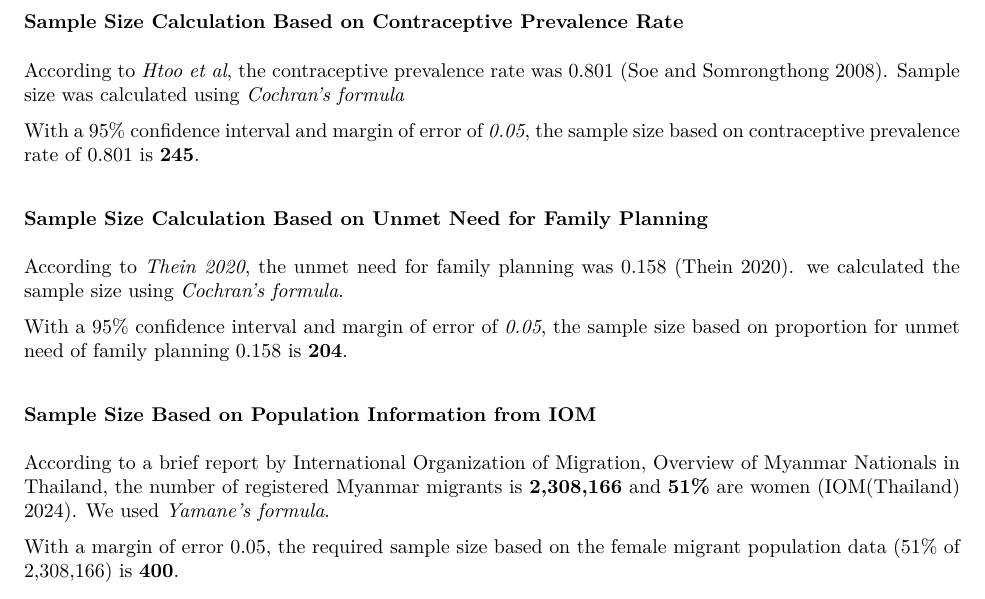
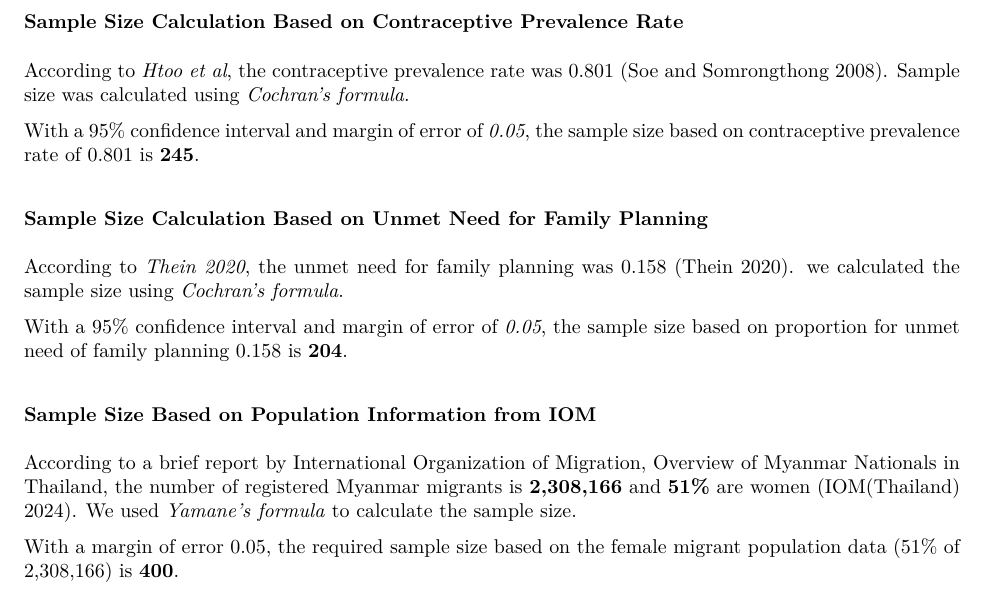
Before and after one commit to kaungMyat-Khant/family-Planning-Thailand-Myanmar-Migrants, an R Markdown document (sampleSize_calculation.Rmd): part of page 2 of 2, cut so that both start at the same text. The pictures show the output file sampleSize_calculation.pdf that the author committed with the source.

Commit message:
Update to correct typos

````diff
--- a/sampleSize_calculation.Rmd
+++ b/sampleSize_calculation.Rmd
@@ -46,9 +46,7 @@ where:
 
 ### Sample Size Calculation Based on **Contraceptive Prevalence Rate**
 
-According to *Htoo et al*, the contraceptive prevalence rate was 0.801 [@soe_utilization_2008]. Sample size was calculated using *Cochran's formula*
-
-
+According to *Htoo et al*, the contraceptive prevalence rate was 0.801 [@soe_utilization_2008]. Sample size was calculated using *Cochran's formula*.
 
 
 ```{r n_CPR, results='hide'}
@@ -77,7 +75,7 @@ With a 95% confidence interval and margin of error of *0.05*, the sample size ba
 
 ### Sample Size Based on Population Information from IOM
 
-According to a brief report by International Organization of Migration, Overview of Myanmar Nationals in Thailand, the number of registered Myanmar migrants is **2,308,166** and **51%** are women [@iomthailand_overview_2024]. We used  *Yamane's formula*.
+According to a brief report by International Organization of Migration, Overview of Myanmar Nationals in Thailand, the number of registered Myanmar migrants is **2,308,166** and **51%** are women [@iomthailand_overview_2024]. We used  *Yamane's formula* to calculate the sample size.
 
 ```{r n_pop, results='hide'}
 total <- 2308166
````
Also changed, not shown: sampleSize_calculation.md, sampleSize_calculation.pdf.
